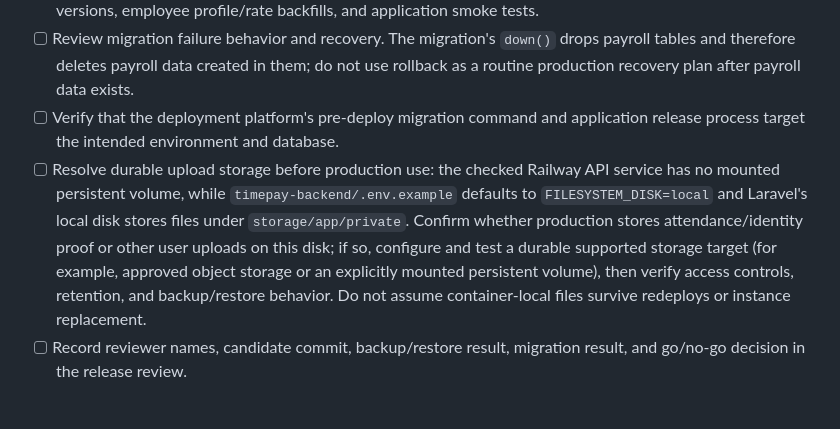
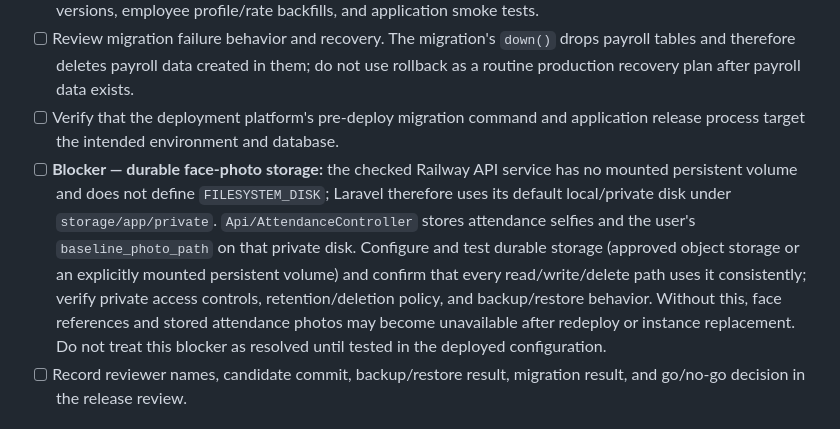
Before and after one commit to amper-hub/timepay, a Markdown page: docs/payroll-release-recovery-checklist.md, the part around the change. Rendered like a GitHub page.

Commit message:
Clarify face-photo persistence as production blocker

```diff
--- a/docs/payroll-release-recovery-checklist.md
+++ b/docs/payroll-release-recovery-checklist.md
@@ -23,7 +23,7 @@ Tracked external release blocker: https://github.com/amper-hub/timepay/issues/3.
 - [ ] Run the candidate migration against the isolated restored copy. Verify all payroll tables, seeded statutory rule versions, employee profile/rate backfills, and application smoke tests.
 - [ ] Review migration failure behavior and recovery. The migration's `down()` drops payroll tables and therefore deletes payroll data created in them; do not use rollback as a routine production recovery plan after payroll data exists.
 - [ ] Verify that the deployment platform's pre-deploy migration command and application release process target the intended environment and database.
-- [ ] Resolve durable upload storage before production use: the checked Railway API service has no mounted persistent volume, while `timepay-backend/.env.example` defaults to `FILESYSTEM_DISK=local` and Laravel's local disk stores files under `storage/app/private`. Confirm whether production stores attendance/identity proof or other user uploads on this disk; if so, configure and test a durable supported storage target (for example, approved object storage or an explicitly mounted persistent volume), then verify access controls, retention, and backup/restore behavior. Do not assume container-local files survive redeploys or instance replacement.
+- [ ] **Blocker — durable face-photo storage:** the checked Railway API service has no mounted persistent volume and does not define `FILESYSTEM_DISK`; Laravel therefore uses its default local/private disk under `storage/app/private`. `Api/AttendanceController` stores attendance selfies and the user's `baseline_photo_path` on that private disk. Configure and test durable storage (approved object storage or an explicitly mounted persistent volume) and confirm that every read/write/delete path uses it consistently; verify private access controls, retention/deletion policy, and backup/restore behavior. Without this, face references and stored attendance photos may become unavailable after redeploy or instance replacement. Do not treat this blocker as resolved until tested in the deployed configuration.
 - [ ] Record reviewer names, candidate commit, backup/restore result, migration result, and go/no-go decision in the release review.
 
 ## Go/no-go rules
```
